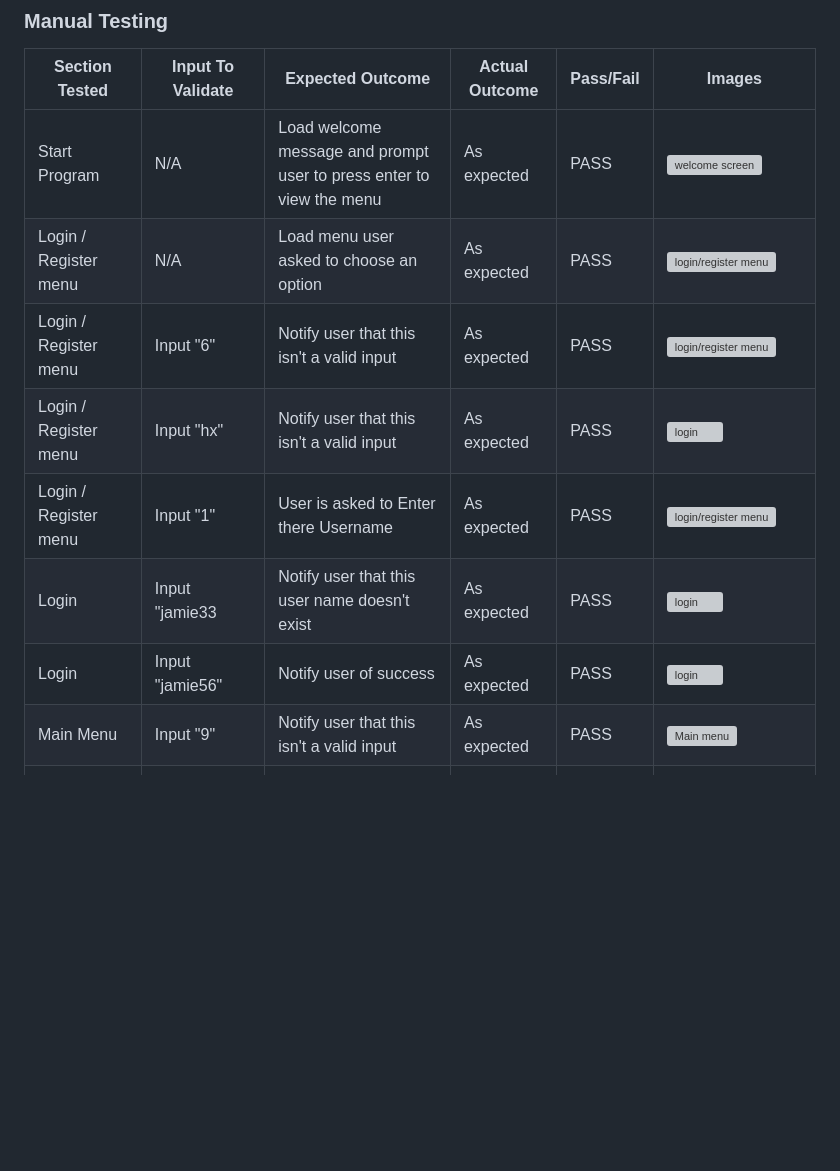
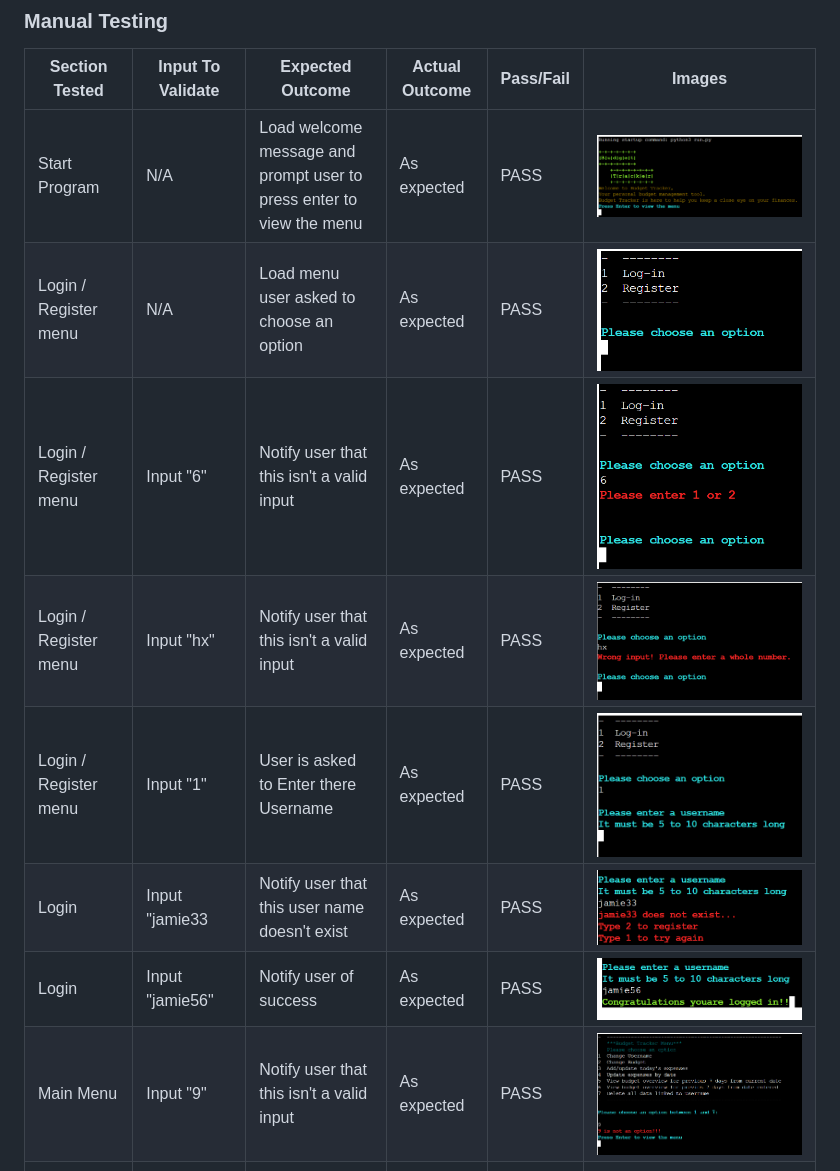
Before and after one commit to jamie33o/budget-tracker-pp3, a Markdown page: docs/TESTING.md, the part around the change printed below. Drawn GitHub-style; blank space fills up the shorter version; grey boxes are pictures that could not be loaded.

```diff
--- a/docs/TESTING.md
+++ b/docs/TESTING.md
@@ -82,12 +82,12 @@ As a **user** I can **select delete** so that **I can delete my account**
 
 | Section Tested | Input To Validate | Expected Outcome | Actual Outcome | Pass/Fail | Images |
 | -------------- | ----------------- | ---------------- | -------------- | --------- | --------- |
-| Start Program | N/A | Load welcome message and prompt user to press enter to view the menu | As expected | PASS |![welcome screen](docs/readme_images/welcome-screen.png)|
-| Login / Register menu | N/A | Load menu user asked to choose an option| As expected | PASS |![login/register menu](docs/readme_images/login-register-menu.png)|
-| Login / Register menu | Input "6" | Notify user that this isn't a valid input | As expected | PASS |![login/register menu](docs/testing-images/login-register-menu-wrong-number-input.png)|
-| Login / Register menu | Input "hx" | Notify user that this isn't a valid input | As expected | PASS |![login](docs/testing-images/login-register-menu-wrong-input-letter.png)|
-| Login / Register menu | Input "1" | User is asked to Enter there Username | As expected | PASS |![login/register menu](docs/testing-images/login-register-menu-choose-login.png)|
-| Login | Input "jamie33 | Notify user that this user name doesn't exist | As expected | PASS | ![login](docs/testing-images/login-username-doesnt-exist.png)|
-| Login | Input "jamie56" | Notify user of success | As expected | PASS | ![login](docs/testing-images/login-success.png)|
-| Main Menu | Input "9" | Notify user that this isn't a valid input | As expected | PASS |![Main menu](docs/testing-images/main-menu-wong-number.png)|
+| Start Program | N/A | Load welcome message and prompt user to press enter to view the menu | As expected | PASS |![welcome screen](readme_images/welcome-screen.png)|
+| Login / Register menu | N/A | Load menu user asked to choose an option| As expected | PASS |![login/register menu](readme_images/login-register-menu.png)|
+| Login / Register menu | Input "6" | Notify user that this isn't a valid input | As expected | PASS |![login/register menu](testing-images/login-register-menu-wrong-number-input.png)|
+| Login / Register menu | Input "hx" | Notify user that this isn't a valid input | As expected | PASS |![login](testing-images/login-register-menu-wrong-input-letter.png)|
+| Login / Register menu | Input "1" | User is asked to Enter there Username | As expected | PASS |![login/register menu](testing-images/login-register-menu-choose-login.png)|
+| Login | Input "jamie33 | Notify user that this user name doesn't exist | As expected | PASS | ![login](testing-images/login-username-doesnt-exist.png)|
+| Login | Input "jamie56" | Notify user of success | As expected | PASS | ![login](testing-images/login-success.png)|
+| Main Menu | Input "9" | Notify user that this isn't a valid input | As expected | PASS |![Main menu](testing-images/main-menu-wong-number.png)|
 | Main Menu | Input "1" | User is asked to enter new username | As expected | PASS |![change username](docs/readme_images/change-username-success.png)|
```
Also changed, not shown: other parts of docs/TESTING.md (+19 -19 lines).
